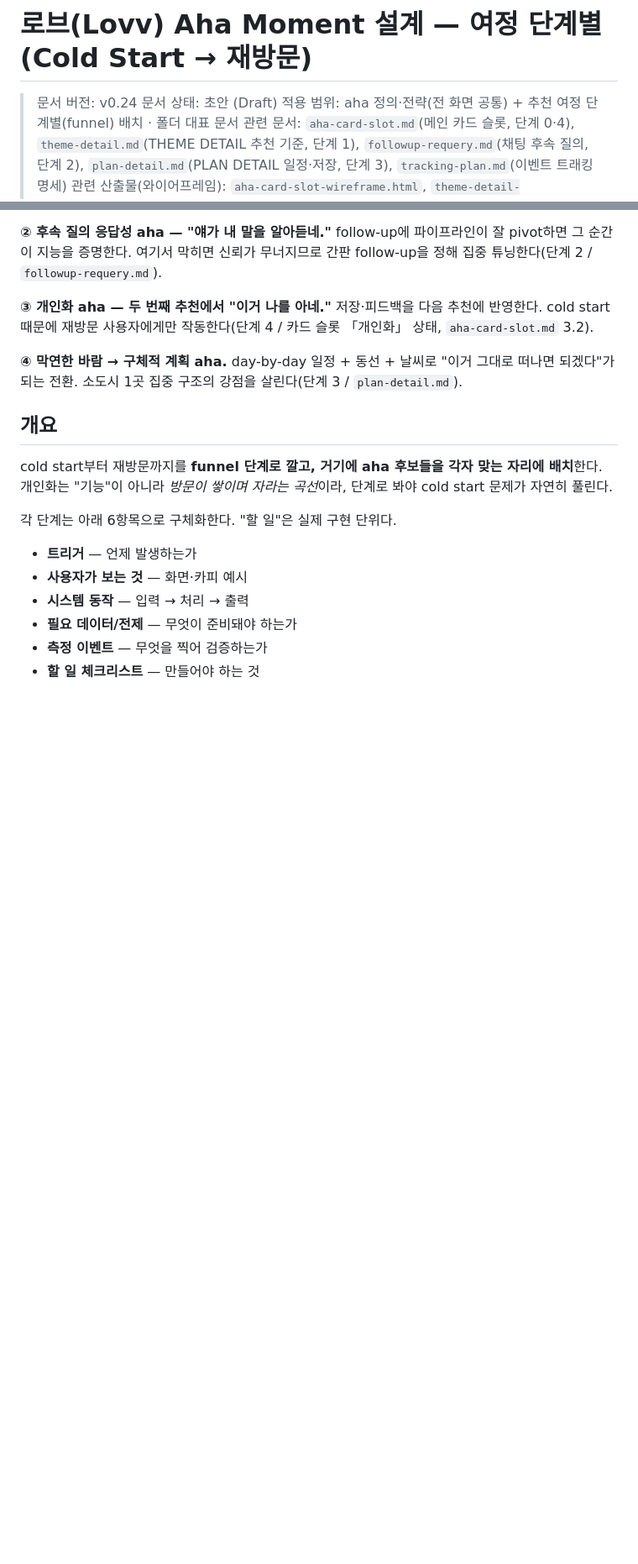
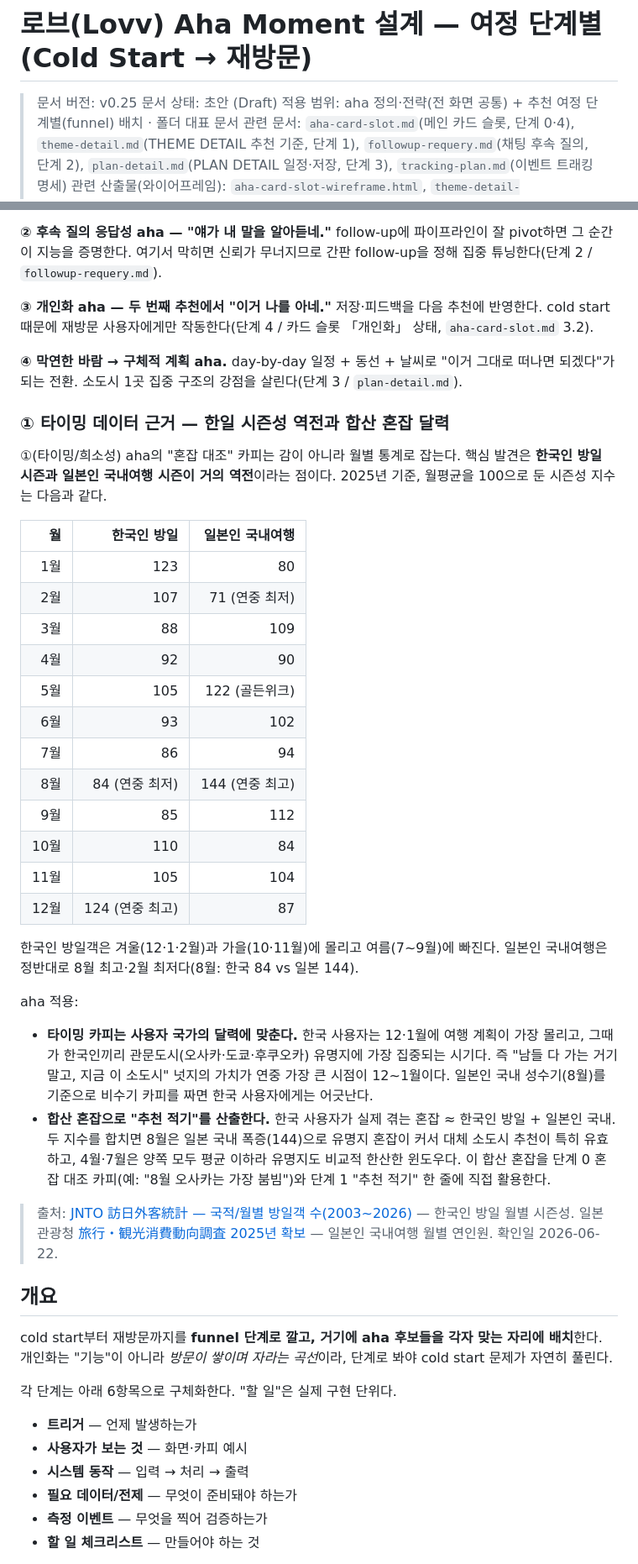
Before and after one commit to Joraemon-s-Secret-Gadgets/oh_my_documents, a Markdown page: docs/95_aha_moment/95_aha_moment.md, 2 parts joined by grey strips. Shown at 84% size. Rendered like a GitHub page; blank space fills up the shorter version.

Commit message:
docs(aha-moment): add seasonality-reversal timing data
Add Korea-inbound vs Japan-domestic monthly seasonality reversal table and combined-congestion basis for the timing aha copy.

```diff
--- a/docs/95_aha_moment/95_aha_moment.md
+++ b/docs/95_aha_moment/95_aha_moment.md
@@ -1,6 +1,6 @@
 # 로브(Lovv) Aha Moment 설계 — 여정 단계별 (Cold Start → 재방문)
 
-> 문서 버전: v0.24
+> 문서 버전: v0.25
 > 문서 상태: 초안 (Draft)
 > 적용 범위: aha 정의·전략(전 화면 공통) + 추천 여정 단계별(funnel) 배치 · 폴더 대표 문서
 > 관련 문서: `aha-card-slot.md`(메인 카드 슬롯, 단계 0·4), `theme-detail.md`(THEME DETAIL 추천 기준, 단계 1), `followup-requery.md`(채팅 후속 질의, 단계 2), `plan-detail.md`(PLAN DETAIL 일정·저장, 단계 3), `tracking-plan.md`(이벤트 트래킹 명세)
@@ -52,6 +52,34 @@ aha 강화는 성격이 다른 두 갈래로 나뉜다. 둘은 별개이며 1:1
 **③ 개인화 aha — 두 번째 추천에서 "이거 나를 아네."** 저장·피드백을 다음 추천에 반영한다. cold start 때문에 재방문 사용자에게만 작동한다(단계 4 / 카드 슬롯 「개인화」 상태, `aha-card-slot.md` 3.2).
 
 **④ 막연한 바람 → 구체적 계획 aha.** day-by-day 일정 + 동선 + 날씨로 "이거 그대로 떠나면 되겠다"가 되는 전환. 소도시 1곳 집중 구조의 강점을 살린다(단계 3 / `plan-detail.md`).
+
+### ① 타이밍 데이터 근거 — 한일 시즌성 역전과 합산 혼잡 달력
+
+①(타이밍/희소성) aha의 "혼잡 대조" 카피는 감이 아니라 월별 통계로 잡는다. 핵심 발견은 **한국인 방일 시즌과 일본인 국내여행 시즌이 거의 역전**이라는 점이다. 2025년 기준, 월평균을 100으로 둔 시즌성 지수는 다음과 같다.
+
+| 월 | 한국인 방일 | 일본인 국내여행 |
+| ---: | ---: | ---: |
+| 1월 | 123 | 80 |
+| 2월 | 107 | 71 (연중 최저) |
+| 3월 | 88 | 109 |
+| 4월 | 92 | 90 |
+| 5월 | 105 | 122 (골든위크) |
+| 6월 | 93 | 102 |
+| 7월 | 86 | 94 |
+| 8월 | 84 (연중 최저) | 144 (연중 최고) |
+| 9월 | 85 | 112 |
+| 10월 | 110 | 84 |
+| 11월 | 105 | 104 |
+| 12월 | 124 (연중 최고) | 87 |
+
+한국인 방일객은 겨울(12·1·2월)과 가을(10·11월)에 몰리고 여름(7~9월)에 빠진다. 일본인 국내여행은 정반대로 8월 최고·2월 최저다(8월: 한국 84 vs 일본 144).
+
+aha 적용:
+
+- **타이밍 카피는 사용자 국가의 달력에 맞춘다.** 한국 사용자는 12·1월에 여행 계획이 가장 몰리고, 그때가 한국인끼리 관문도시(오사카·도쿄·후쿠오카) 유명지에 가장 집중되는 시기다. 즉 "남들 다 가는 거기 말고, 지금 이 소도시" 넛지의 가치가 연중 가장 큰 시점이 12~1월이다. 일본인 국내 성수기(8월)를 기준으로 비수기 카피를 짜면 한국 사용자에게는 어긋난다.
+- **합산 혼잡으로 "추천 적기"를 산출한다.** 한국 사용자가 실제 겪는 혼잡 ≈ 한국인 방일 + 일본인 국내. 두 지수를 합치면 8월은 일본 국내 폭증(144)으로 유명지 혼잡이 커서 대체 소도시 추천이 특히 유효하고, 4월·7월은 양쪽 모두 평균 이하라 유명지도 비교적 한산한 윈도우다. 이 합산 혼잡을 단계 0 혼잡 대조 카피(예: "8월 오사카는 가장 붐빔")와 단계 1 "추천 적기" 한 줄에 직접 활용한다.
+
+> 출처: [JNTO 訪日外客統計 — 국적/월별 방일객 수(2003~2026)](https://www.jnto.go.jp/statistics/data/visitors-statistics/) — 한국인 방일 월별 시즌성. 일본관광청 [旅行・観光消費動向調査 2025년 확보](https://www.mlit.go.jp/kankocho/tokei_hakusyo/shohidoko.html) — 일본인 국내여행 월별 연인원. 확인일 2026-06-22.
 
 ## 개요
 
```
Also changed, not shown: other parts of docs/95_aha_moment/95_aha_moment.md (+1 -0 lines).
